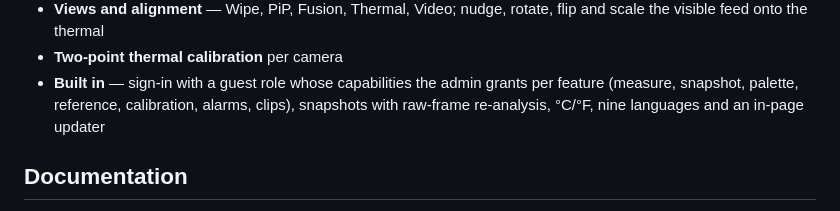
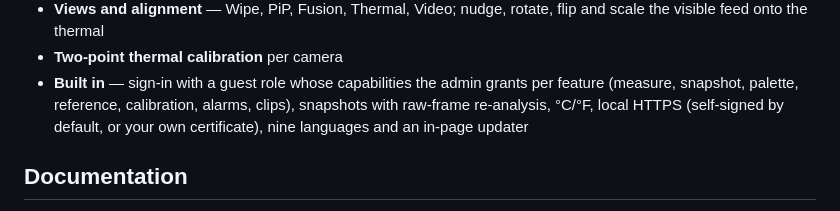
Before and after one commit to flip555/qianli-supercam, a Markdown page: README.md, the part around the change. GitHub-like rendering.

Commit message:
Document local HTTPS and how to swap in a real certificate

```diff
--- a/README.md
+++ b/README.md
@@ -41,7 +41,8 @@ in **[Getting Started](https://github.com/flip555/qianli-supercam/wiki/Getting-S
 * **Two-point thermal calibration** per camera
 * **Built in** — sign-in with a guest role whose capabilities the admin grants per
   feature (measure, snapshot, palette, reference, calibration, alarms, clips),
-  snapshots with raw-frame re-analysis, °C/°F, nine languages and an in-page updater
+  snapshots with raw-frame re-analysis, °C/°F, local HTTPS (self-signed by default,
+  or your own certificate), nine languages and an in-page updater
 
 ## Documentation
 
```
Also changed, not shown: docs/USING.md (+11 -0 lines).
